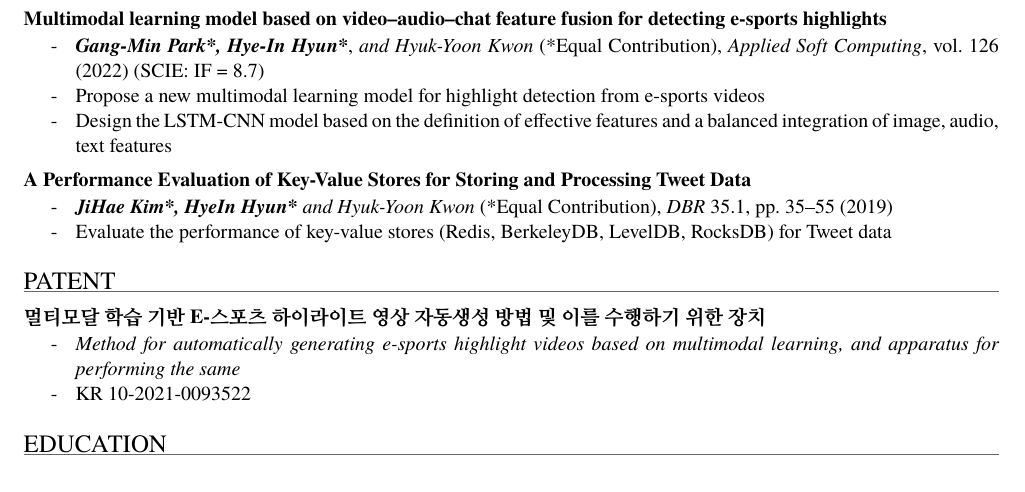
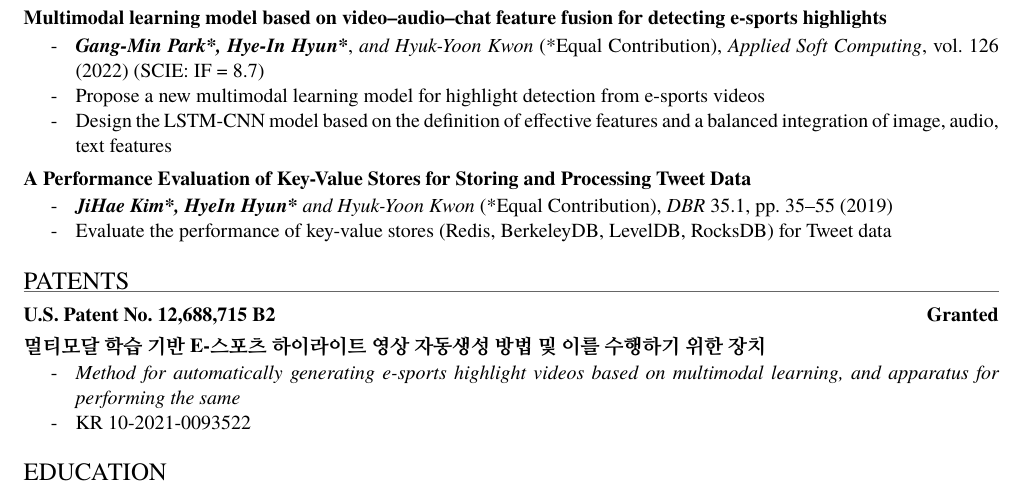
Before and after one commit to hyeinhyun/hyeinhyun, a LaTeX CV (cv/main.tex): part of page 1 of 2, cut so that both start at the same text. Compiled offline with pdfLaTeX.

Commit message:
CV: add granted US patent 12,688,715 B2
Co-Authored-By: Claude Opus 5.5 <noreply@anthropic.com>
Claude-Session: https://claude.ai/code/session_01HYhk5LvzpAoGKwYUGWst5X

```diff
--- a/cv/main.tex
+++ b/cv/main.tex
@@ -155,8 +155,10 @@ a 0.6B VLM on Galaxy S25+ and launched a multimodal RAG service (1,500 MAU).\par
   \item Evaluate the performance of key-value stores (Redis, BerkeleyDB, LevelDB, RocksDB) for Tweet data
 \end{itemize}
 
-% ---------- Patent ----------
-\section{Patent}
+% ---------- Patents ----------
+\section{Patents}
+
+\titled{\href{https://patents.google.com/patent/US12688715B2/en}{U.S. Patent No. 12,688,715 B2}}{Granted}
 
 \titled{멀티모달 학습 기반 E-스포츠 하이라이트 영상 자동생성 방법 및 이를 수행하기 위한 장치}{}
 \begin{itemize}
```
Also changed, not shown: cv/hyein_hyun_cv.pdf, 1 other file.
